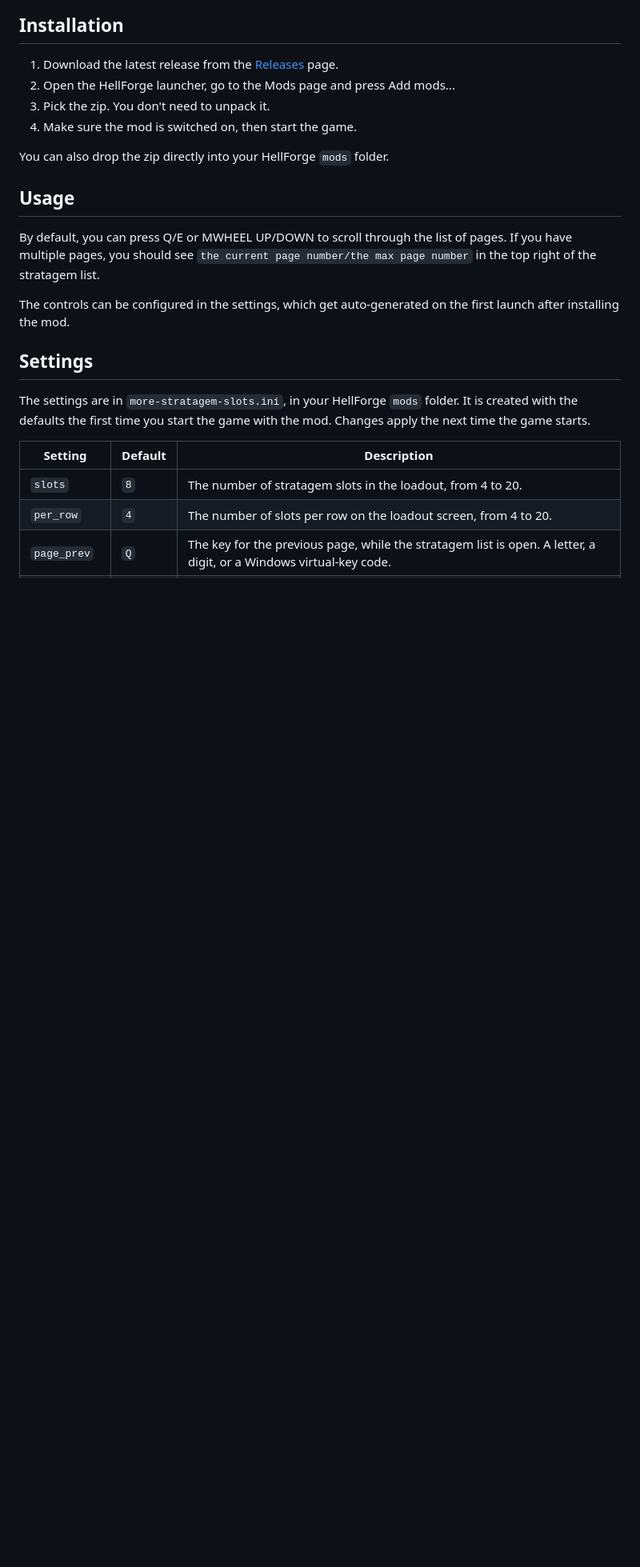
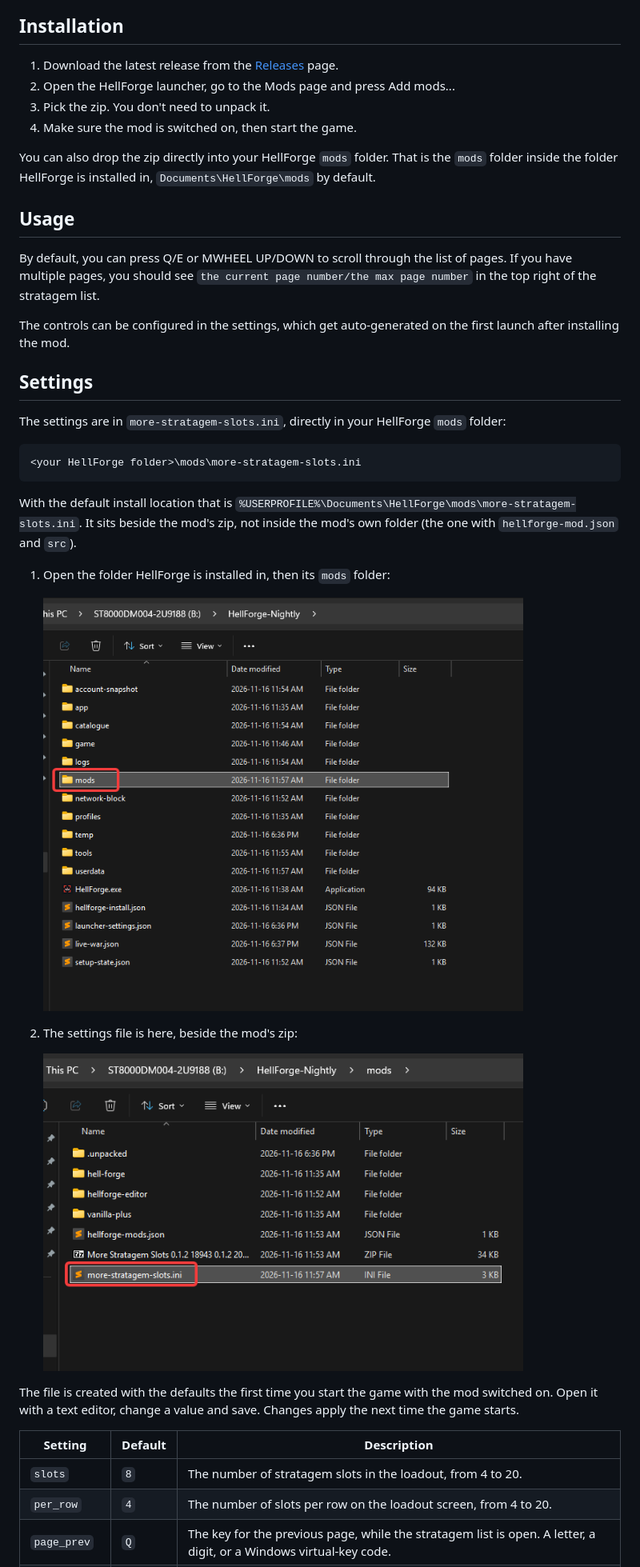
Before and after one commit to hariyomari/more-stratagem-slots, a Markdown page: README.md, the part around one of its changes. Shown at 80% size. Rendered like a GitHub page; pictures changed too: images/settings-step1.png (added), images/settings-step2.png (added); blank space fills up the shorter version.

Commit message:
docs: add a troubleshooting section and screenshots of where the settings file goes

````diff
--- a/README.md
+++ b/README.md
@@ -13,7 +13,7 @@ A mod for [HellForge](https://github.com/SkyeShade/HellForge) allowing you to br
 3. Pick the zip. You don't need to unpack it.
 4. Make sure the mod is switched on, then start the game.
 
-You can also drop the zip directly into your HellForge `mods` folder.
+You can also drop the zip directly into your HellForge `mods` folder. That is the `mods` folder inside the folder HellForge is installed in, `Documents\HellForge\mods` by default.
 
 ## Usage
 
@@ -23,7 +23,23 @@ The controls can be configured in the settings, which get auto-generated on the
 
 ## Settings
 
-The settings are in `more-stratagem-slots.ini`, in your HellForge `mods` folder. It is created with the defaults the first time you start the game with the mod. Changes apply the next time the game starts.
+The settings are in `more-stratagem-slots.ini`, directly in your HellForge `mods` folder:
+
+```
+<your HellForge folder>\mods\more-stratagem-slots.ini
+```
+
+With the default install location that is `%USERPROFILE%\Documents\HellForge\mods\more-stratagem-slots.ini`. It sits beside the mod's zip, not inside the mod's own folder (the one with `hellforge-mod.json` and `src`).
+
+1. Open the folder HellForge is installed in, then its `mods` folder:
+
+   <img src="images/settings-step1.png" width="600">
+
+2. The settings file is here, beside the mod's zip:
+
+   <img src="images/settings-step2.png" width="600">
+
+The file is created with the defaults the first time you start the game with the mod switched on. Open it with a text editor, change a value and save. Changes apply the next time the game starts.
 
 | Setting      | Default | Description                                                                                                                                                                                       |
 | ------------ | ------- | ------------------------------------------------------------------------------------------------------------------------------------------------------------------------------------------------- |
````
Also changed, not shown: other parts of README.md (+15 -0 lines).
